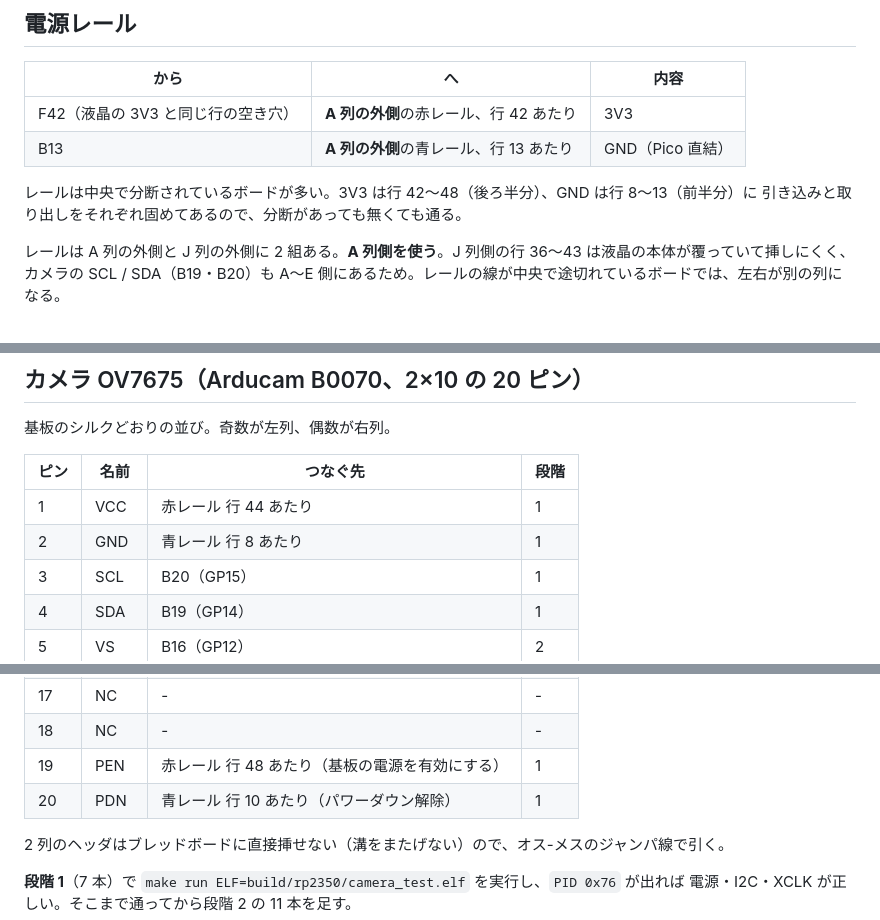
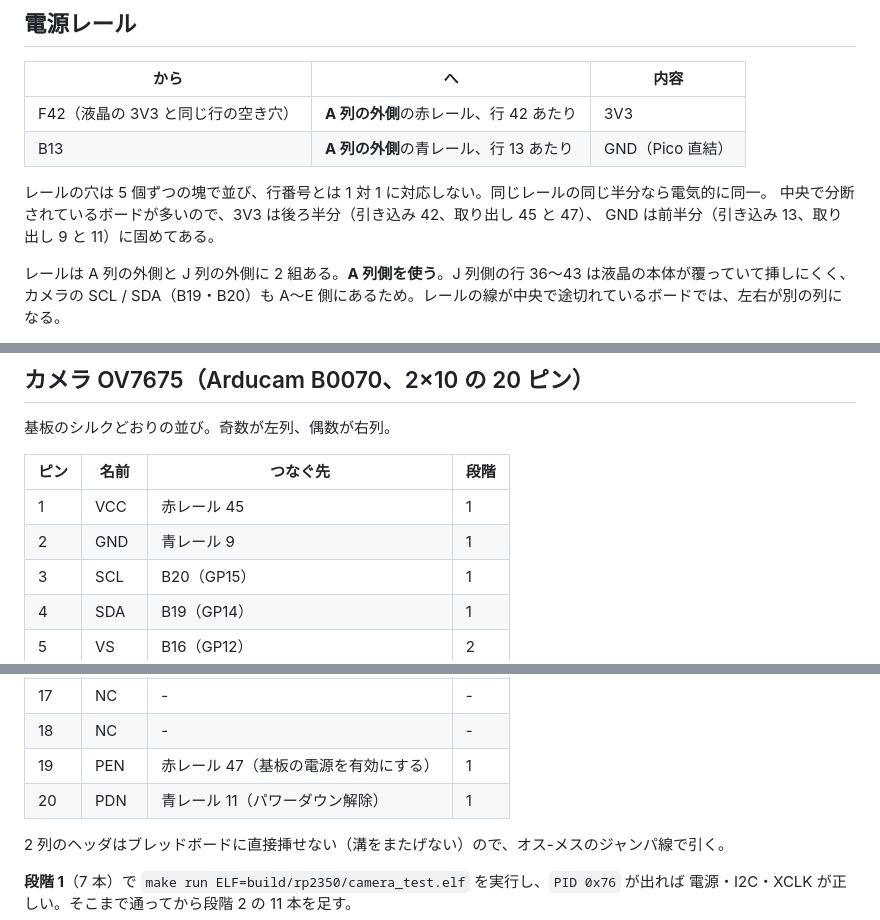
Before and after one commit to habakan/jitsu-in-pico, a Markdown page: docs/breadboard.md, 3 parts joined by grey strips. Rendered like a GitHub page.

Commit message:
docs: カメラの電源をレールのどの穴から取ったかを記録

```diff
--- a/docs/breadboard.md
+++ b/docs/breadboard.md
@@ -51,8 +51,9 @@
 | F42（液晶の 3V3 と同じ行の空き穴） | **A 列の外側**の赤レール、行 42 あたり | 3V3 |
 | B13 | **A 列の外側**の青レール、行 13 あたり | GND（Pico 直結） |
 
-レールは中央で分断されているボードが多い。3V3 は行 42〜48（後ろ半分）、GND は行 8〜13（前半分）に
-引き込みと取り出しをそれぞれ固めてあるので、分断があっても無くても通る。
+レールの穴は 5 個ずつの塊で並び、行番号とは 1 対 1 に対応しない。同じレールの同じ半分なら電気的に同一。
+中央で分断されているボードが多いので、3V3 は後ろ半分（引き込み 42、取り出し 45 と 47）、
+GND は前半分（引き込み 13、取り出し 9 と 11）に固めてある。
 
 レールは A 列の外側と J 列の外側に 2 組ある。**A 列側を使う**。J 列側の行 36〜43 は液晶の本体が覆っていて挿しにくく、
 カメラの SCL / SDA（B19・B20）も A〜E 側にあるため。レールの線が中央で途切れているボードでは、左右が別の列になる。
@@ -91,8 +92,8 @@ Pico の 3V3 OUT（物理 36 番 = H5）は行 5 で埋まっているので、
 
 | ピン | 名前 | つなぐ先 | 段階 |
 |---|---|---|---|
-| 1 | VCC | 赤レール 行 44 あたり | 1 |
-| 2 | GND | 青レール 行 8 あたり | 1 |
+| 1 | VCC | 赤レール 45 | 1 |
+| 2 | GND | 青レール 9 | 1 |
 | 3 | SCL | B20（GP15） | 1 |
 | 4 | SDA | B19（GP14） | 1 |
 | 5 | VS | B16（GP12） | 2 |
@@ -109,8 +110,8 @@ Pico の 3V3 OUT（物理 36 番 = H5）は行 5 で埋まっているので、
 | 16 | D0 | B4（GP2） | 2 |
 | 17 | NC | - | - |
 | 18 | NC | - | - |
-| 19 | PEN | 赤レール 行 48 あたり（基板の電源を有効にする） | 1 |
-| 20 | PDN | 青レール 行 10 あたり（パワーダウン解除） | 1 |
+| 19 | PEN | 赤レール 47（基板の電源を有効にする） | 1 |
+| 20 | PDN | 青レール 11（パワーダウン解除） | 1 |
 
 2 列のヘッダはブレッドボードに直接挿せない（溝をまたげない）ので、オス-メスのジャンパ線で引く。
 
```
